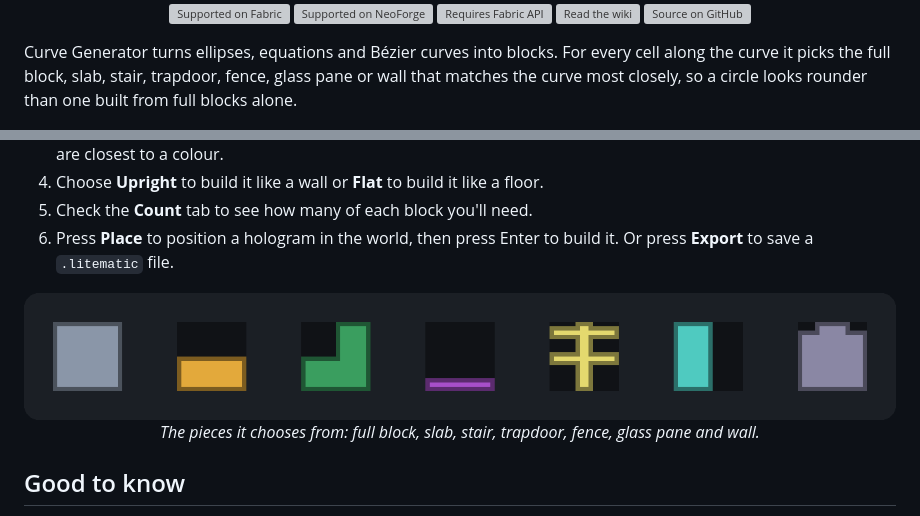
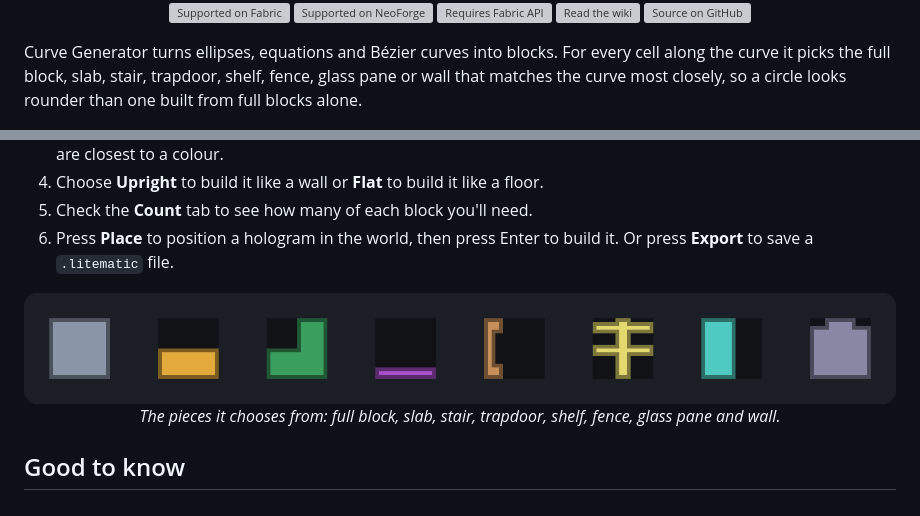
Before and after one commit to Neil-001/curvegen, a Markdown page: listing/modrinth.md, 2 parts joined by grey strips. Rendered like a GitHub page; pictures changed too: listing/media/pieces.png; grey boxes are pictures that could not be loaded.

```diff
--- a/listing/modrinth.md
+++ b/listing/modrinth.md
@@ -10,7 +10,7 @@
 
 </center>
 
-Curve Generator turns ellipses, equations and Bézier curves into blocks. For every cell along the curve it picks the full block, slab, stair, trapdoor, fence, glass pane or wall that matches the curve most closely, so a circle looks rounder than one built from full blocks alone.
+Curve Generator turns ellipses, equations and Bézier curves into blocks. For every cell along the curve it picks the full block, slab, stair, trapdoor, shelf, fence, glass pane or wall that matches the curve most closely, so a circle looks rounder than one built from full blocks alone.
 
 <center>
 
@@ -47,5 +47,5 @@ You see the result in a preview before anything is built. Then you place it in y
 
-*The pieces it chooses from: full block, slab, stair, trapdoor, fence, glass pane and wall.*
+*The pieces it chooses from: full block, slab, stair, trapdoor, shelf, fence, glass pane and wall.*
 
 </center>
 
```
Also changed, not shown: other parts of listing/modrinth.md (+1 -1 lines), CLAUDE.md (+5 -4 lines), README.md (+1 -1 lines), 11 other files.
